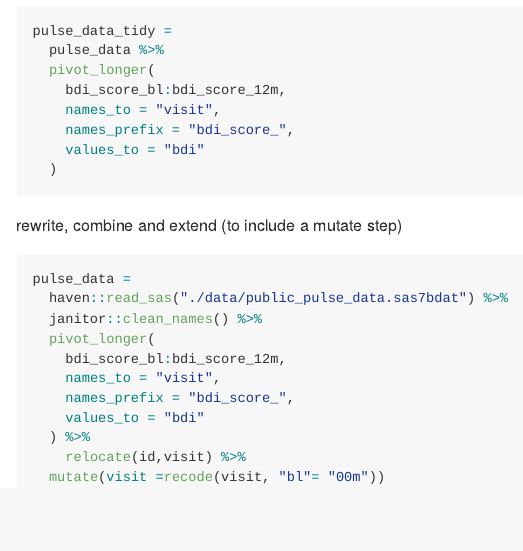
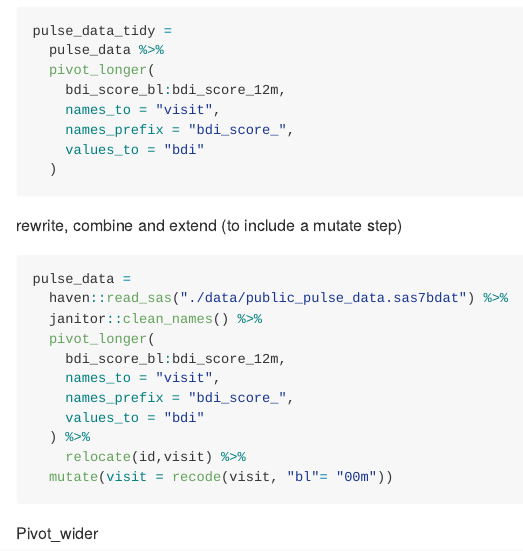
Before and after one commit to Teshawna-lab/data_wrangling_1, an R Markdown document (data_manipulation.Rmd): the page in a window 1100 px wide, from 700 px down. The pictures show the output file data_manipulation.md that the author committed with the source, drawn offline in the style of GitHub.

Commit message:
Pivot longer** correction

````diff
--- a/data_manipulation.Rmd
+++ b/data_manipulation.Rmd
@@ -40,5 +40,8 @@ pulse_data =
     values_to = "bdi"
   ) %>%
     relocate(id,visit) %>%
-  mutate(visit =recode(visit, "bl"= "00m"))
+  mutate(visit = recode(visit, "bl"= "00m"))
 ```
+
+
+Pivot_wider
````
Also changed, not shown: data_manipulation.md.
